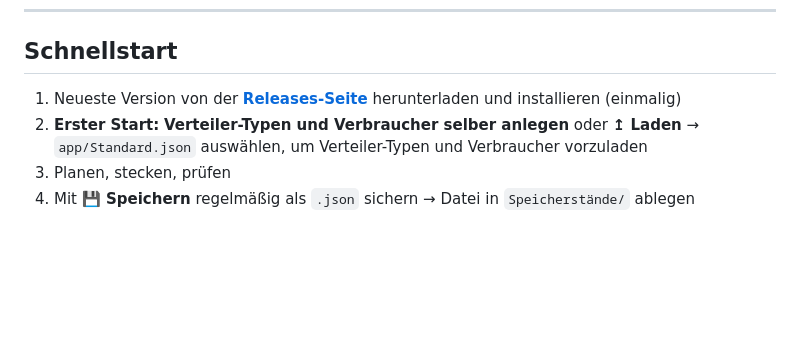
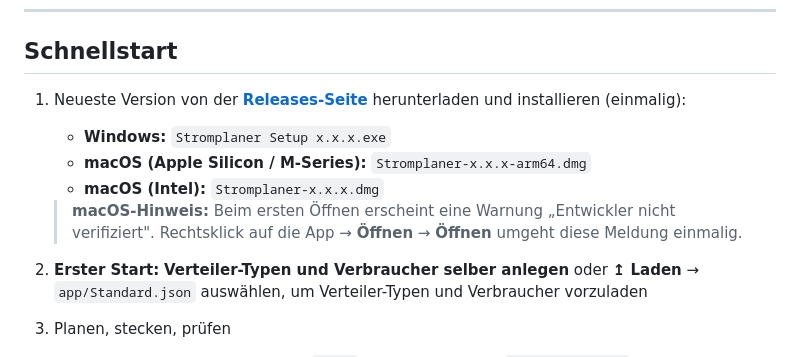
Before and after one commit to MrPancaketwtch/Stromplaner, a Markdown page: README.md, the part around the change. Rendered like a GitHub page; blank space fills up the shorter version.

Commit message:
docs: Installationsanleitung für Windows + macOS ergänzt

```diff
--- a/README.md
+++ b/README.md
@@ -10,7 +10,12 @@ Stromplaner bildet die vollständige Stromverteilung einer Produktion ab: Vertei
 
 ## Schnellstart
 
-1. Neueste Version von der **[Releases-Seite](https://github.com/MrPancaketwtch/Stromplaner/releases)** herunterladen und installieren (einmalig)
+1. Neueste Version von der **[Releases-Seite](https://github.com/MrPancaketwtch/Stromplaner/releases)** herunterladen und installieren (einmalig):
+   - **Windows:** `Stromplaner Setup x.x.x.exe`
+   - **macOS (Apple Silicon / M-Series):** `Stromplaner-x.x.x-arm64.dmg`
+   - **macOS (Intel):** `Stromplaner-x.x.x.dmg`
+
+   > **macOS-Hinweis:** Beim ersten Öffnen erscheint eine Warnung „Entwickler nicht verifiziert". Rechtsklick auf die App → **Öffnen** → **Öffnen** umgeht diese Meldung einmalig.
 2. **Erster Start:** **Verteiler-Typen und Verbraucher selber anlegen** oder **↥ Laden** → `app/Standard.json` auswählen, um Verteiler-Typen und Verbraucher vorzuladen
 3. Planen, stecken, prüfen
 4. Mit **💾 Speichern** regelmäßig als `.json` sichern → Datei in `Speicherstände/` ablegen
```
